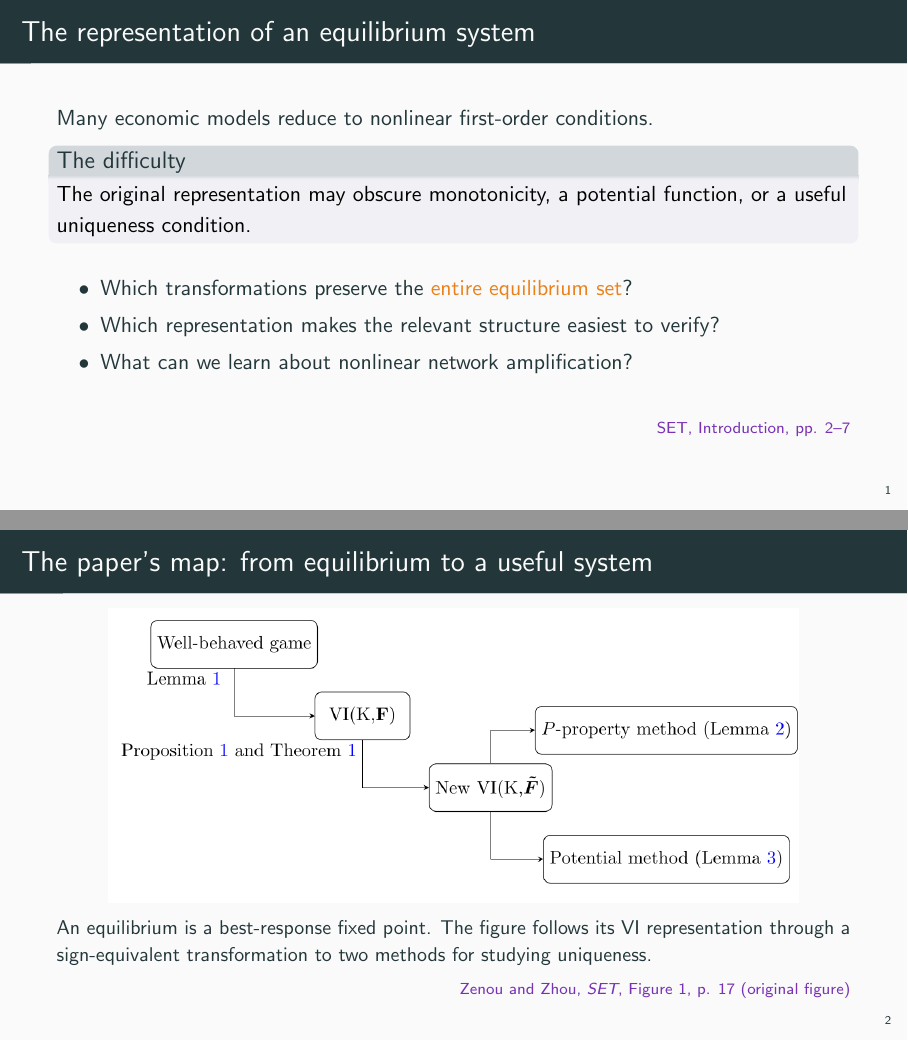
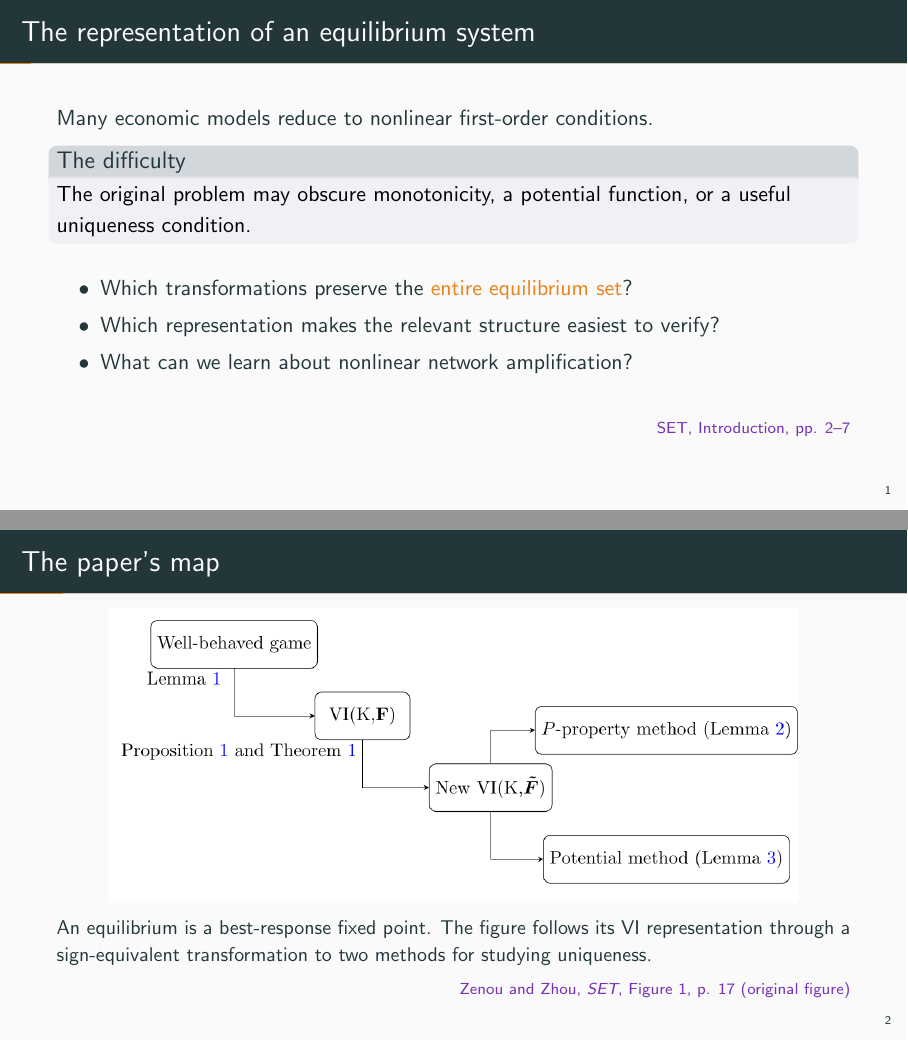
Before and after one commit to econstill/SET-slides, LaTeX slides (main.tex): pages 2 and 3 of 37, joined at a grey line. Compiled offline with pdfLaTeX.

Commit message:
Updates from Overleaf

```diff
--- a/main.tex
+++ b/main.tex
@@ -67,8 +67,7 @@
 \begin{frame}{The representation of an equilibrium system}
 Many economic models reduce to nonlinear first-order conditions.
 \begin{block}{The difficulty}
-The original representation may obscure monotonicity, a potential function,
-or a useful uniqueness condition.
+The original problem may obscure monotonicity, a potential function, or a useful uniqueness condition.
 \end{block}
 \begin{itemize}
  \item Which transformations preserve the \alert{entire equilibrium set}?
@@ -80,7 +79,7 @@ or a useful uniqueness condition.
 \end{frame}
 
 
-\begin{frame}{The paper's map: from equilibrium to a useful system}
+\begin{frame}{The paper's map}
 \begin{center}
 \includegraphics[width=0.87\textwidth]{assets/set-figure1-methodology.png}
 \end{center}
```
